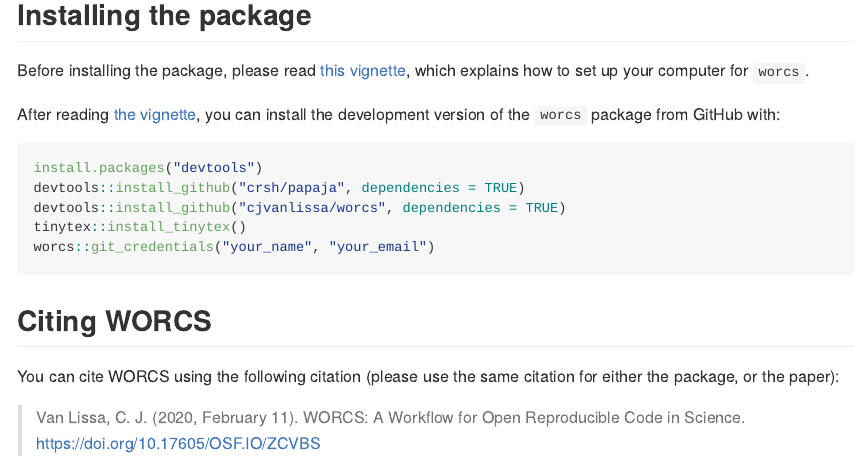
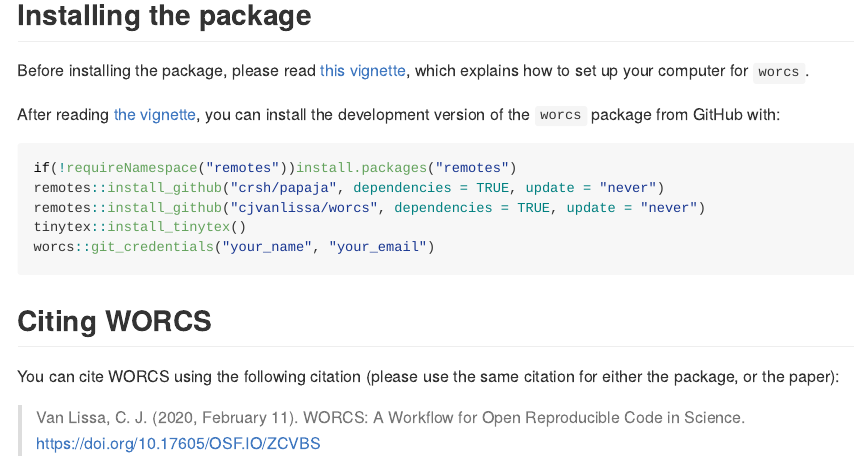
Before and after one commit to cjvanlissa/worcs, an R Markdown document (README.Rmd): the page in a window 1100 px wide, from 1300 px down. Rendered offline with R 4.5, knitr and Pandoc, with nearby package versions; badge pictures from the web are left out.

Commit message:
reduce dependencies of installation
* devtools is *much* heavier then remotes
* the vignette recommends no update (If you are prompted to update packages, just press 3: None. Updating packages this way in an interactive session sometimes leads to errors, if the packages are loaded.)

````diff
--- a/README.Rmd
+++ b/README.Rmd
@@ -59,9 +59,9 @@
 After reading [the vignette](https://cjvanlissa.github.io/worcs/articles/setup.html), you can install the development version of the `worcs` package from GitHub with:
 
 ``` r
-install.packages("devtools")
-devtools::install_github("crsh/papaja", dependencies = TRUE)
-devtools::install_github("cjvanlissa/worcs", dependencies = TRUE)
+if(!requireNamespace("remotes"))install.packages("remotes")
+remotes::install_github("crsh/papaja", dependencies = TRUE, update = "never")
+remotes::install_github("cjvanlissa/worcs", dependencies = TRUE, update = "never")
 tinytex::install_tinytex()
 worcs::git_credentials("your_name", "your_email")
 ```
````
